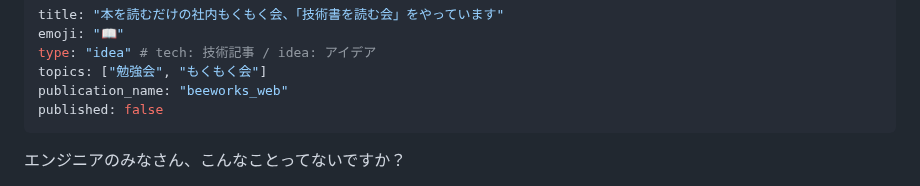
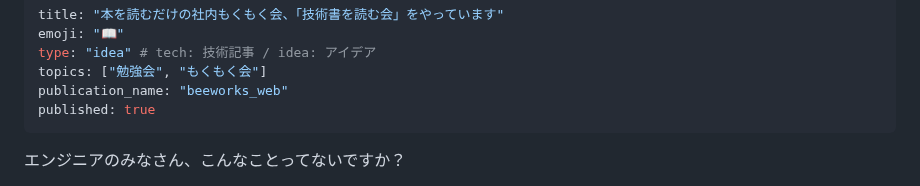
Before and after one commit to kagankan/zenn-articles, a Markdown page: articles/reading-technical-books.md, the part around the change. GitHub-like rendering.

Commit message:
「技術書を読む会」公開

```diff
--- a/articles/reading-technical-books.md
+++ b/articles/reading-technical-books.md
@@ -4,7 +4,7 @@ emoji: "📖"
 type: "idea" # tech: 技術記事 / idea: アイデア
 topics: ["勉強会", "もくもく会"]
 publication_name: "beeworks_web"
-published: false
+published: true
 ---
 
 
```
